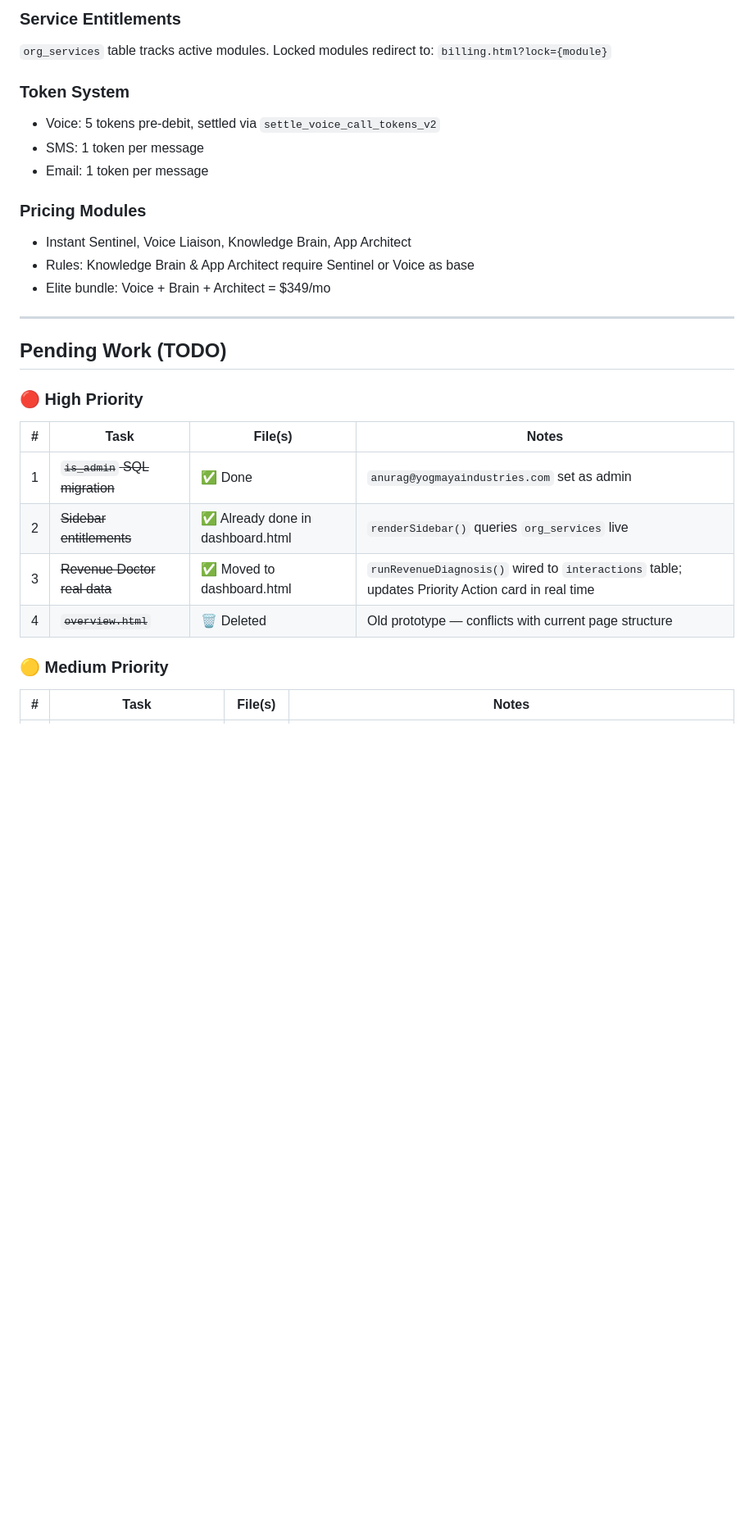
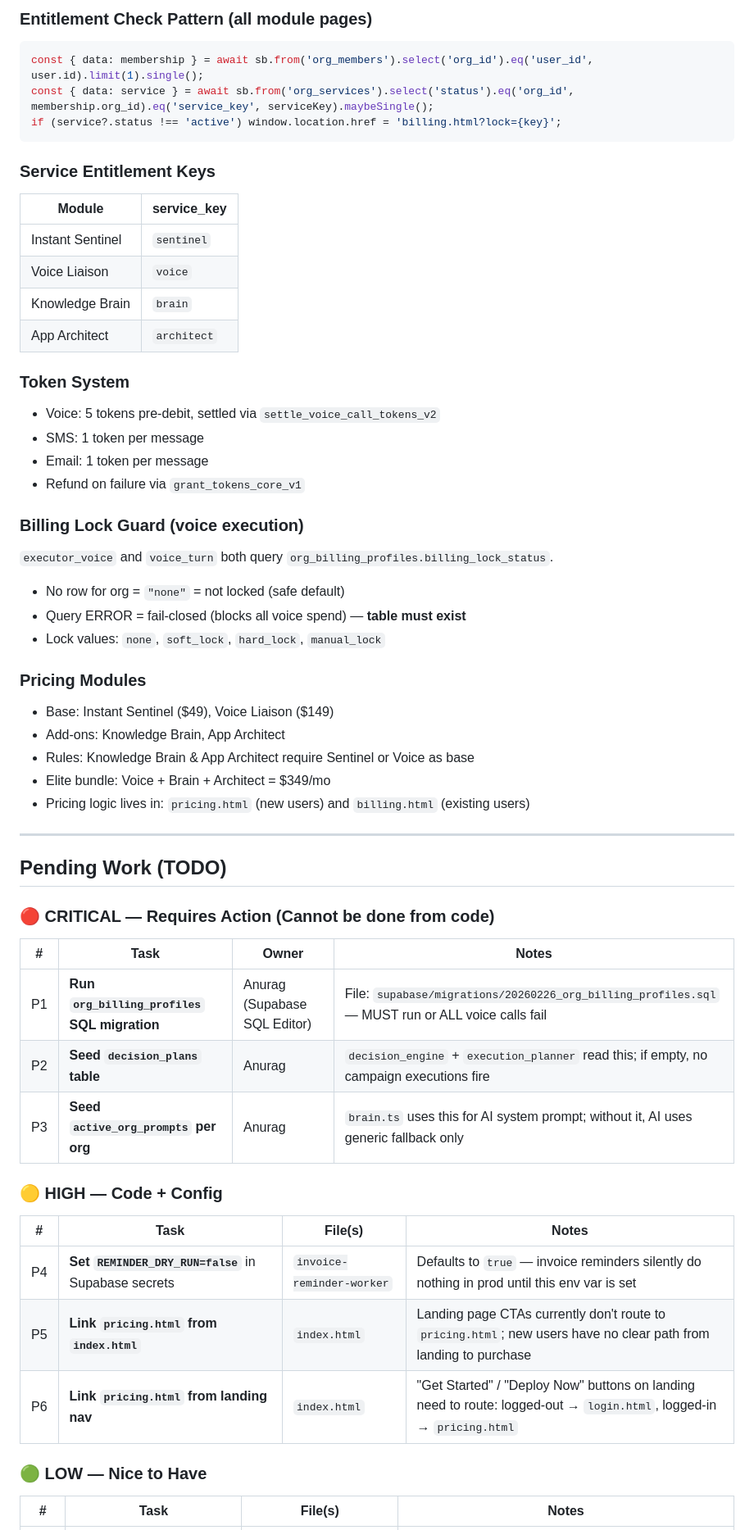
Before and after one commit to MrAnuragRaj/get-sales-closer, a Markdown page: CLAUDE.md, the part around one of its changes. Shown at 82% size. Rendered like a GitHub page; blank space fills up the shorter version.

````diff
--- a/CLAUDE.md
+++ b/CLAUDE.md
@@ -119,32 +159,59 @@ All protected pages use `auth.js` → `requireAuth()`.
 
-### Service Entitlements
-`org_services` table tracks active modules.
-Locked modules redirect to: `billing.html?lock={module}`
+### Entitlement Check Pattern (all module pages)
+```js
+const { data: membership } = await sb.from('org_members').select('org_id').eq('user_id', user.id).limit(1).single();
+const { data: service } = await sb.from('org_services').select('status').eq('org_id', membership.org_id).eq('service_key', serviceKey).maybeSingle();
+if (service?.status !== 'active') window.location.href = 'billing.html?lock={key}';
+```
+
+### Service Entitlement Keys
+| Module | service_key |
+|---|---|
+| Instant Sentinel | `sentinel` |
+| Voice Liaison | `voice` |
+| Knowledge Brain | `brain` |
+| App Architect | `architect` |
 
 ### Token System
 - Voice: 5 tokens pre-debit, settled via `settle_voice_call_tokens_v2`
 - SMS: 1 token per message
 - Email: 1 token per message
+- Refund on failure via `grant_tokens_core_v1`
+
+### Billing Lock Guard (voice execution)
+`executor_voice` and `voice_turn` both query `org_billing_profiles.billing_lock_status`.
+- No row for org = `"none"` = not locked (safe default)
+- Query ERROR = fail-closed (blocks all voice spend) — **table must exist**
+- Lock values: `none`, `soft_lock`, `hard_lock`, `manual_lock`
 
 ### Pricing Modules
-- Instant Sentinel, Voice Liaison, Knowledge Brain, App Architect
+- Base: Instant Sentinel ($49), Voice Liaison ($149)
+- Add-ons: Knowledge Brain, App Architect
 - Rules: Knowledge Brain & App Architect require Sentinel or Voice as base
 - Elite bundle: Voice + Brain + Architect = $349/mo
+- Pricing logic lives in: `pricing.html` (new users) and `billing.html` (existing users)
 
 ---
 
 ## Pending Work (TODO)
 
-### 🔴 High Priority
+### 🔴 CRITICAL — Requires Action (Cannot be done from code)
+
+| # | Task | Owner | Notes |
+|---|---|---|---|
+| P1 | **Run `org_billing_profiles` SQL migration** | Anurag (Supabase SQL Editor) | File: `supabase/migrations/20260226_org_billing_profiles.sql` — MUST run or ALL voice calls fail |
+| P2 | **Seed `decision_plans` table** | Anurag | `decision_engine` + `execution_planner` read this; if empty, no campaign executions fire |
+| P3 | **Seed `active_org_prompts` per org** | Anurag | `brain.ts` uses this for AI system prompt; without it, AI uses generic fallback only |
+
+### 🟡 HIGH — Code + Config
 
 | # | Task | File(s) | Notes |
 |---|---|---|---|
-| 1 | ~~`is_admin` SQL migration~~ | ✅ Done | `anurag@yogmayaindustries.com` set as admin |
-| 2 | ~~Sidebar entitlements~~ | ✅ Already done in dashboard.html | `renderSidebar()` queries `org_services` live |
-| 3 | ~~Revenue Doctor real data~~ | ✅ Moved to dashboard.html | `runRevenueDiagnosis()` wired to `interactions` table; updates Priority Action card in real time |
-| 4 | ~~`overview.html`~~ | 🗑️ Deleted | Old prototype — conflicts with current page structure |
+| P4 | **Set `REMINDER_DRY_RUN=false`** in Supabase secrets | `invoice-reminder-worker` | Defaults to `true` — invoice reminders silently do nothing in prod until this env var is set |
+| P5 | **Link `pricing.html` from `index.html`** | `index.html` | Landing page CTAs currently don't route to `pricing.html`; new users have no clear path from landing to purchase |
+| P6 | **Link `pricing.html` from landing nav** | `index.html` | "Get Started" / "Deploy Now" buttons on landing need to route: logged-out → `login.html`, logged-in → `pricing.html` |
 
-### 🟡 Medium Priority
+### 🟢 LOW — Nice to Have
 
 | # | Task | File(s) | Notes |
 |---|---|---|---|
````
Also changed, not shown: other parts of CLAUDE.md (+118 -84 lines).
